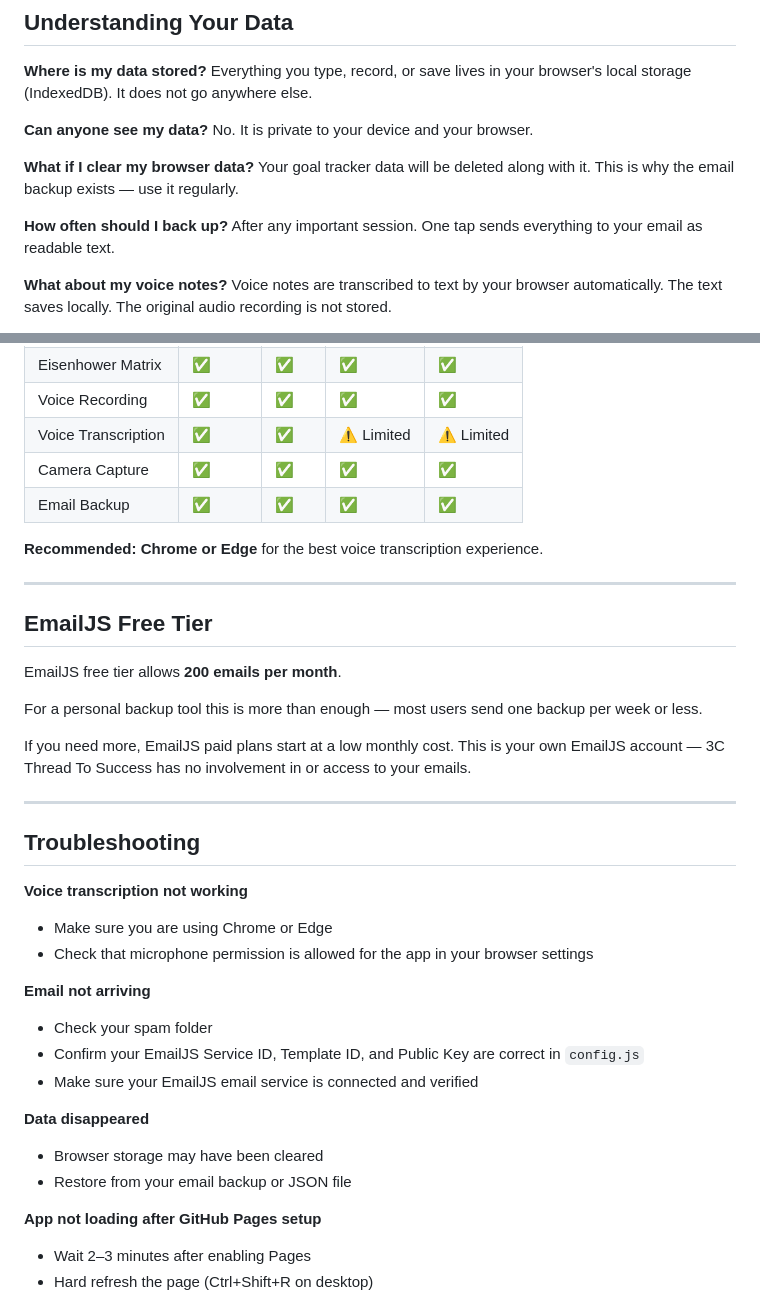
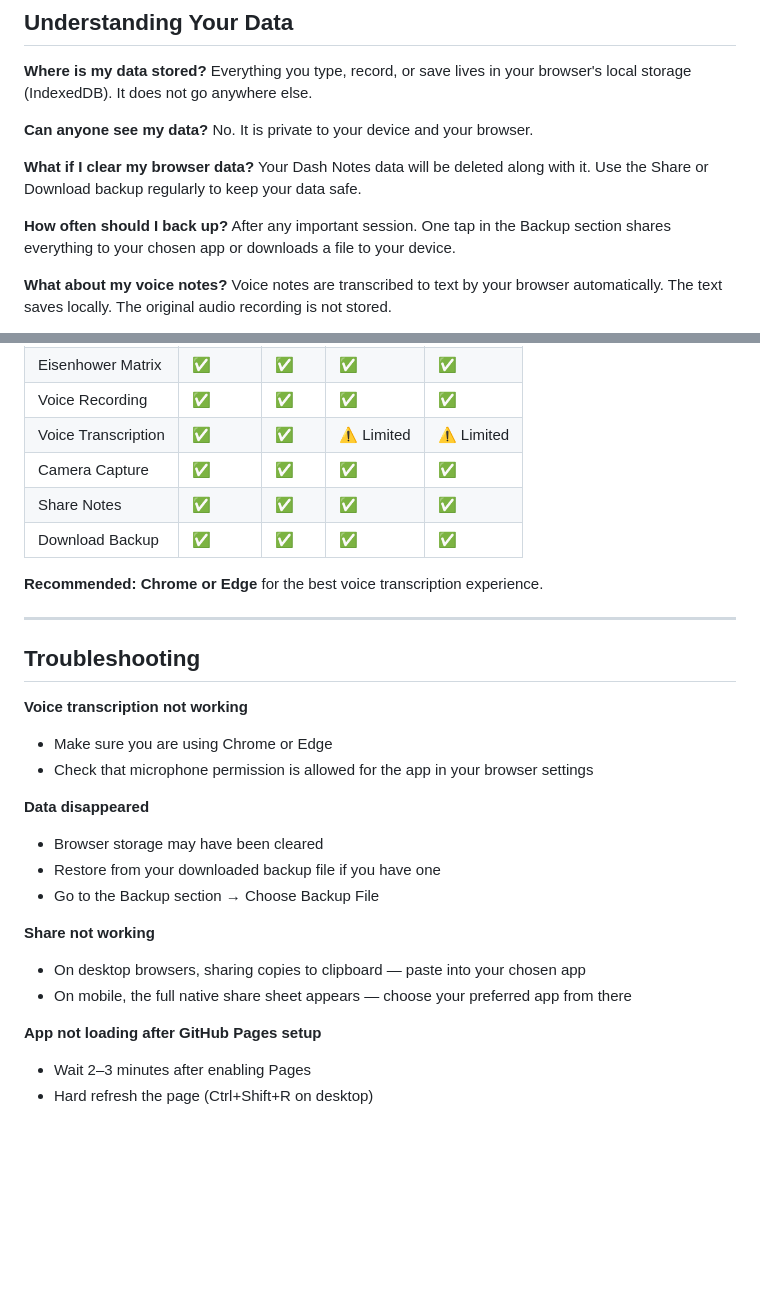
Before and after one commit to Anica-blip/3C-Goal-Tracker, a Markdown page: SETUP.md, 2 parts joined by grey strips. Rendered like a GitHub page; blank space fills up the shorter version.

```diff
--- a/SETUP.md
+++ b/SETUP.md
@@ -106,10 +64,10 @@ Everything you type, record, or save lives in your browser's local storage (Inde
 No. It is private to your device and your browser.
 
 **What if I clear my browser data?**
-Your goal tracker data will be deleted along with it. This is why the email backup exists — use it regularly.
+Your Dash Notes data will be deleted along with it. Use the Share or Download backup regularly to keep your data safe.
 
 **How often should I back up?**
-After any important session. One tap sends everything to your email as readable text.
+After any important session. One tap in the Backup section shares everything to your chosen app or downloads a file to your device.
 
 **What about my voice notes?**
 Voice notes are transcribed to text by your browser automatically. The text saves locally. The original audio recording is not stored.
@@ -128,19 +86,10 @@ Photos taken with your camera are used to capture handwritten notes. They are no
 | Voice Recording | ✅ | ✅ | ✅ | ✅ |
 | Voice Transcription | ✅ | ✅ | ⚠️ Limited | ⚠️ Limited |
 | Camera Capture | ✅ | ✅ | ✅ | ✅ |
-| Email Backup | ✅ | ✅ | ✅ | ✅ |
+| Share Notes | ✅ | ✅ | ✅ | ✅ |
+| Download Backup | ✅ | ✅ | ✅ | ✅ |
 
 **Recommended: Chrome or Edge** for the best voice transcription experience.
-
----
-
-## EmailJS Free Tier
-
-EmailJS free tier allows **200 emails per month**.
-
-For a personal backup tool this is more than enough — most users send one backup per week or less.
-
-If you need more, EmailJS paid plans start at a low monthly cost. This is your own EmailJS account — 3C Thread To Success has no involvement in or access to your emails.
 
 ---
 
@@ -150,14 +99,14 @@ If you need more, EmailJS paid plans start at a low monthly cost. This is your o
 - Make sure you are using Chrome or Edge
 - Check that microphone permission is allowed for the app in your browser settings
 
-**Email not arriving**
-- Check your spam folder
-- Confirm your EmailJS Service ID, Template ID, and Public Key are correct in `config.js`
-- Make sure your EmailJS email service is connected and verified
-
 **Data disappeared**
 - Browser storage may have been cleared
-- Restore from your email backup or JSON file
+- Restore from your downloaded backup file if you have one
+- Go to the Backup section → Choose Backup File
+
+**Share not working**
+- On desktop browsers, sharing copies to clipboard — paste into your chosen app
+- On mobile, the full native share sheet appears — choose your preferred app from there
 
 **App not loading after GitHub Pages setup**
 - Wait 2–3 minutes after enabling Pages
```
Also changed, not shown: other parts of SETUP.md (+7 -49 lines).
